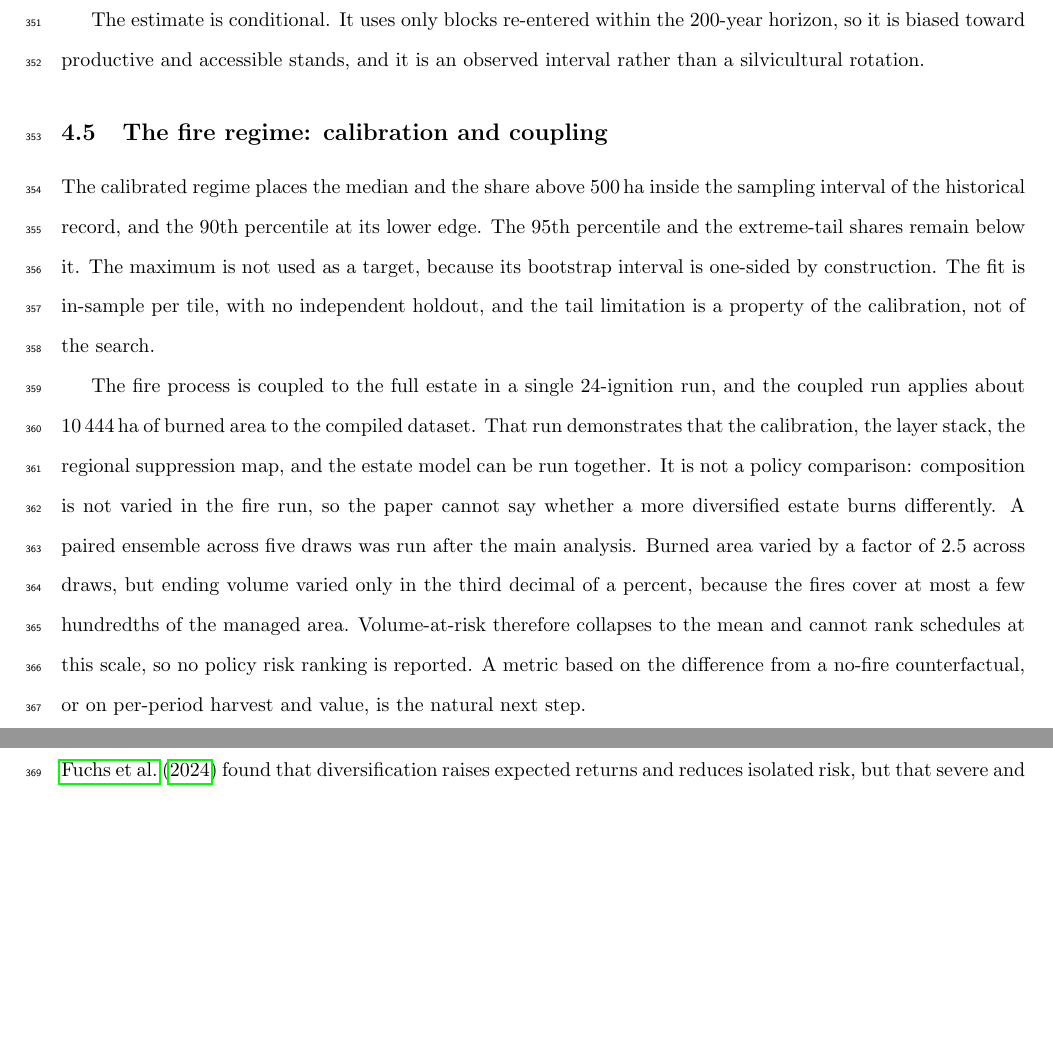
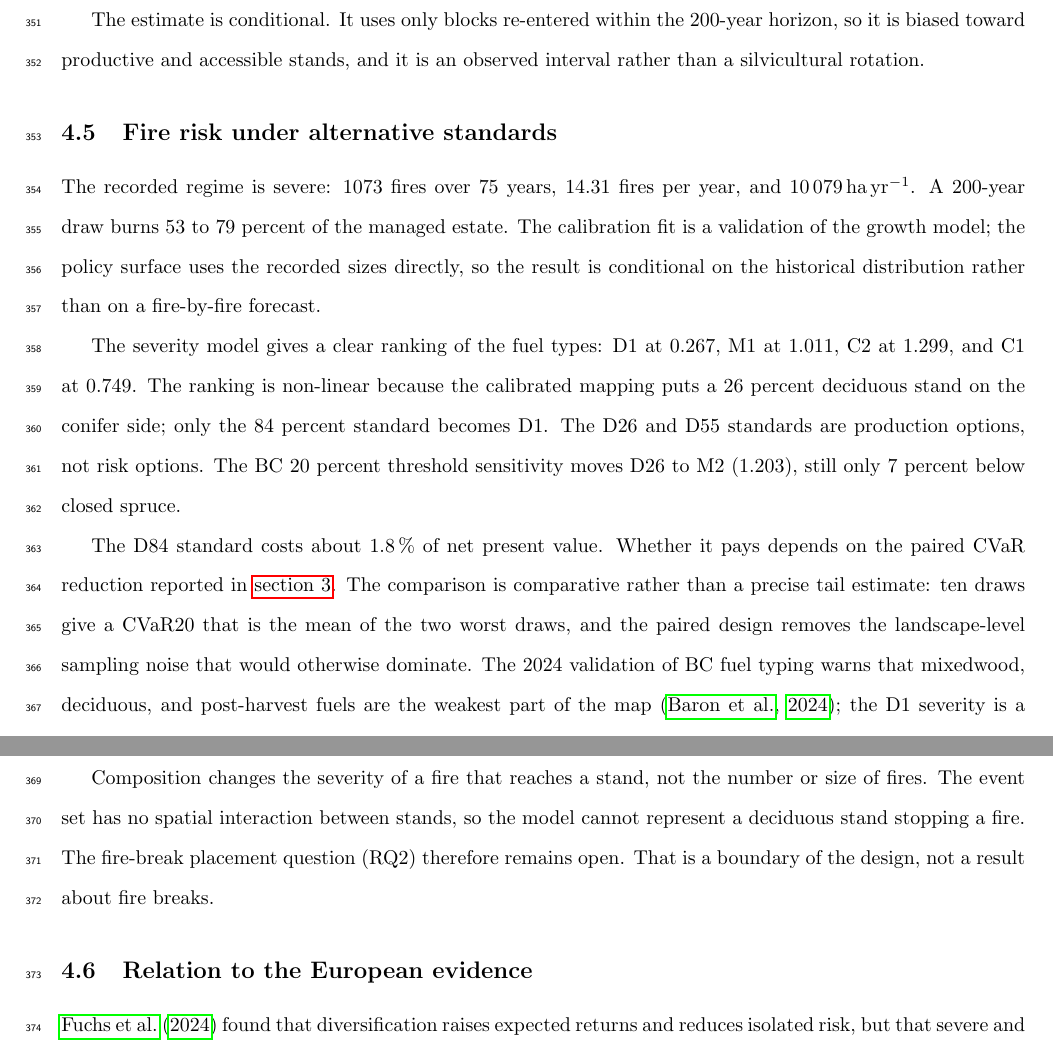
Before and after one commit to UBC-FRESH/fuchs-bc-treespecies-fire, a LaTeX document (main.tex, which reads text/4_discussion.tex): two parts of pages 17 and 18 of 27, joined at a grey line, cut so that both start at the same text, the shorter picture padded with empty space. Compiled offline with pdfLaTeX.

Commit message:
text: add the Baron fuel-typing reference and the new fire discussion

```diff
--- a/text/4_discussion.tex
+++ b/text/4_discussion.tex
@@ -73,24 +73,31 @@ The estimate is conditional. It uses only blocks re-entered within the 200-year
 biased toward productive and accessible stands, and it is an observed interval rather than a
 silvicultural rotation.
 
-\subsection{The fire regime: calibration and coupling}
+\subsection{Fire risk under alternative standards}
 
-The calibrated regime places the median and the share above \SI{500}{\hectare} inside the
-sampling interval of the historical record, and the 90th percentile at its lower edge. The 95th
-percentile and the extreme-tail shares remain below it. The maximum is not used as a target, because its
-bootstrap interval is one-sided by construction. The fit is in-sample per tile, with no independent
-holdout, and the tail limitation is a property of the calibration, not of the search.
+The recorded regime is severe: \num{1073} fires over 75 years, \num{14.31} fires per year, and
+\SI{10079}{\hectare\per\year}. A 200-year draw burns 53 to 79 percent of the managed estate. The
+calibration fit is a validation of the growth model; the policy surface uses the recorded sizes
+directly, so the result is conditional on the historical distribution rather than on a
+fire-by-fire forecast.
 
-The fire process is coupled to the full estate in a single 24-ignition run, and the coupled run
-applies about \SI{10444}{\hectare} of burned area to the compiled dataset. That run demonstrates
-that the calibration, the layer stack, the regional suppression map, and the estate model can be
-run together. It is not a policy comparison: composition is not varied in the fire run, so the paper
-cannot say whether a more diversified estate burns differently. A paired ensemble across five draws
-was run after the main analysis. Burned area varied by a factor of 2.5 across draws, but ending
-volume varied only in the third decimal of a percent, because the fires cover at most a few
-hundredths of the managed area. Volume-at-risk therefore collapses to the mean and cannot rank
-schedules at this scale, so no policy risk ranking is reported. A metric based on the difference
-from a no-fire counterfactual, or on per-period harvest and value, is the natural next step.
+The severity model gives a clear ranking of the fuel types: D1 at 0.267, M1 at 1.011, C2 at
+1.299, and C1 at 0.749. The ranking is non-linear because the calibrated mapping puts a
+26 percent deciduous stand on the conifer side; only the 84 percent standard becomes D1. The D26
+and D55 standards are production options, not risk options. The BC 20 percent threshold
+sensitivity moves D26 to M2 (1.203), still only 7 percent below closed spruce.
+
+The D84 standard costs about \SI{1.8}{\percent} of net present value. Whether it pays depends on
+the paired CVaR reduction reported in \autoref{sec:results}. The comparison is comparative rather
+than a precise tail estimate: ten draws give a CVaR20 that is the mean of the two worst draws, and
+the paired design removes the landscape-level sampling noise that would otherwise dominate. The
+2024 validation of BC fuel typing warns that mixedwood, deciduous, and post-harvest fuels are the
+weakest part of the map \citep{baron_fuel_2024}; the D1 severity is a floor, not a prediction.
+
+Composition changes the severity of a fire that reaches a stand, not the number or size of fires.
+The event set has no spatial interaction between stands, so the model cannot represent a
+deciduous stand stopping a fire. The fire-break placement question (RQ2) therefore remains open.
+That is a boundary of the design, not a result about fire breaks.
 
 \subsection{Relation to the European evidence}
 
```
Also changed, not shown: references.bib (+10 -0 lines).
